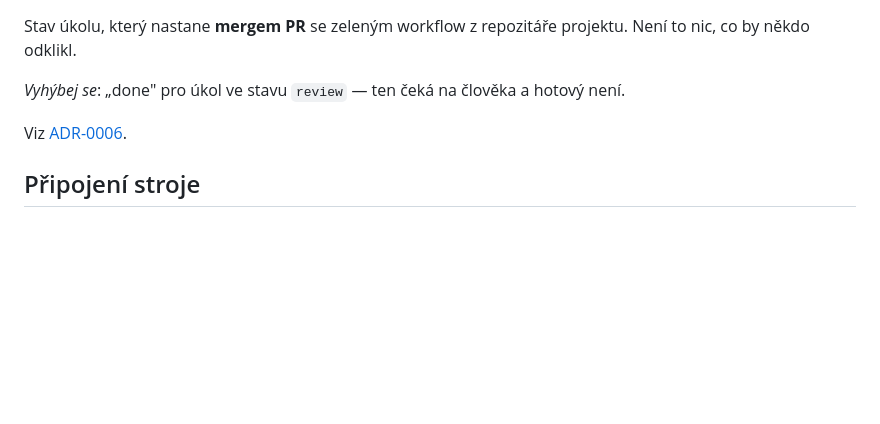
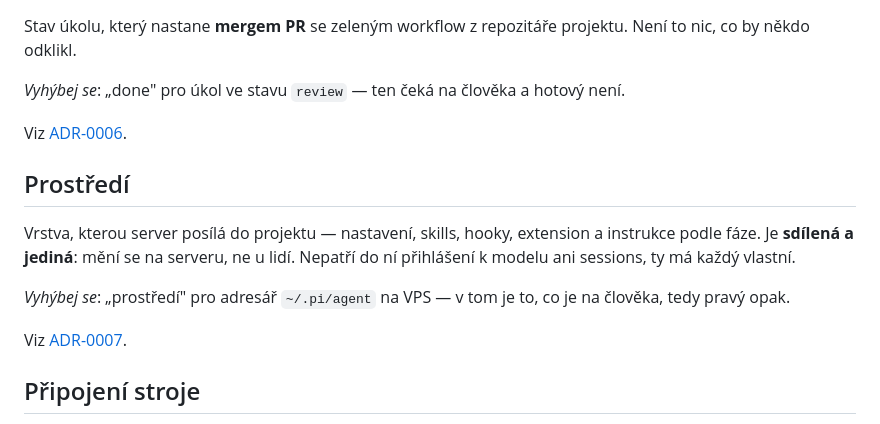
Before and after one commit to EmperorKunDis/AgenticDev, a Markdown page: CONTEXT.md, the part around the change. Rendered like a GitHub page; blank space fills up the shorter version.

```diff
--- a/CONTEXT.md
+++ b/CONTEXT.md
@@ -72,6 +72,18 @@ hotový není.
 
 Viz [ADR-0006](docs/adr/0006-hotovo-je-smergovany-pr.md).
 
+## Prostředí
+
+Vrstva, kterou server posílá do projektu — nastavení, skills, hooky,
+extension a instrukce podle fáze. Je **sdílená a jediná**: mění se na
+serveru, ne u lidí. Nepatří do ní přihlášení k modelu ani sessions, ty má
+každý vlastní.
+
+_Vyhýbej se_: „prostředí" pro adresář `~/.pi/agent` na VPS — v tom je to,
+co je na člověka, tedy pravý opak.
+
+Viz [ADR-0007](docs/adr/0007-prostredi-sdilene-prihlaseni-na-cloveka.md).
+
 ## Připojení stroje
 
 První kontakt člověka s instancí: na registrační stránce prokáže znalost
```
Also changed, not shown: docs/adr/0007-prostredi-sdilene-prihlaseni-na-cloveka.md (added, +50 -0 lines).
